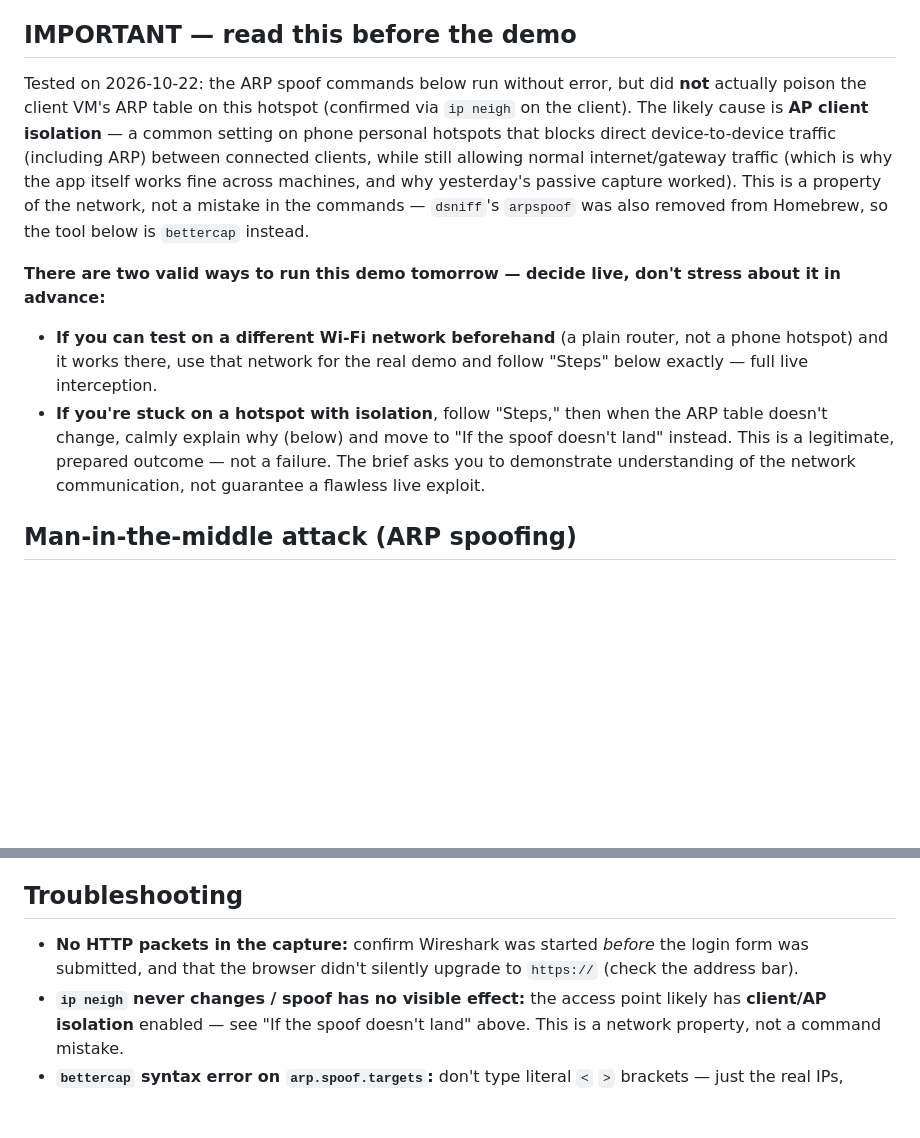
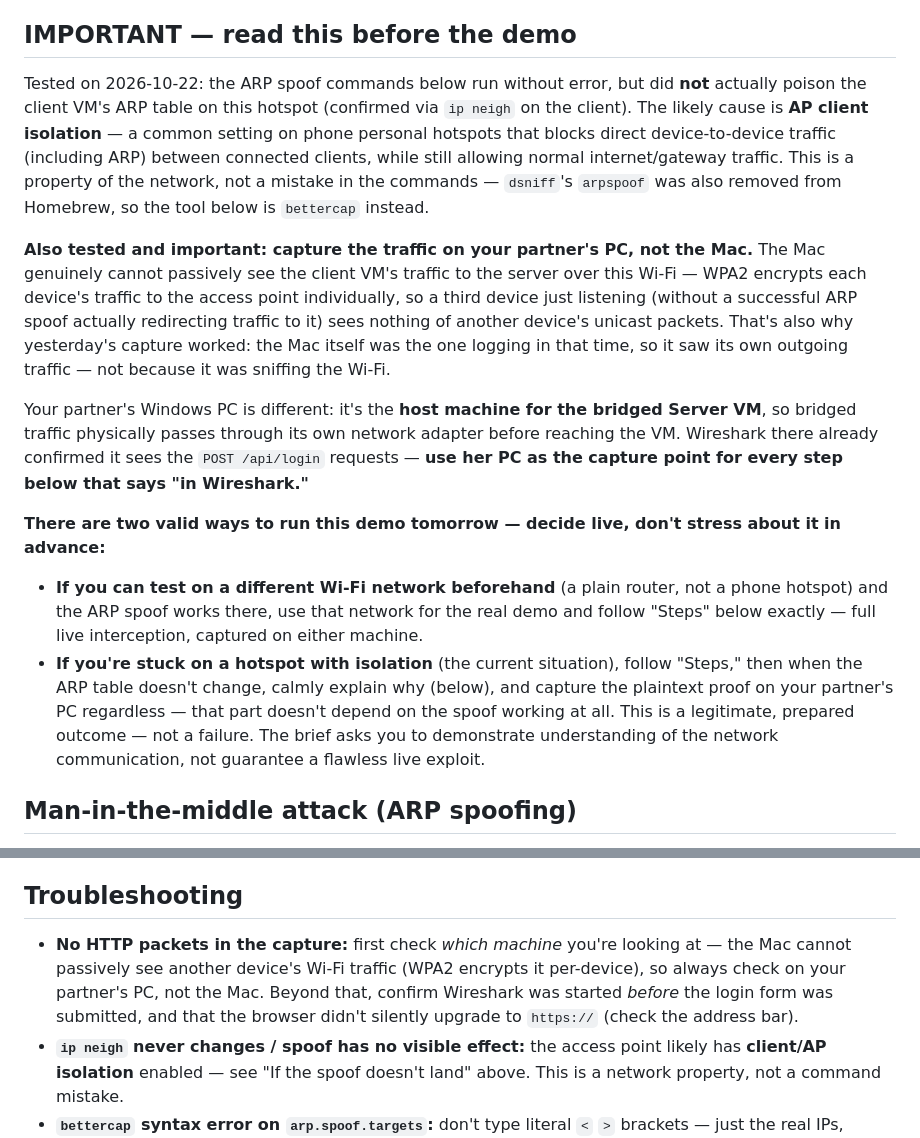
Before and after one commit to bayaCh05/study-bridge, a Markdown page: docs/PHYSICAL_DEMO_RUNBOOK.md, 2 parts joined by grey strips. Drawn GitHub-style; blank space fills up the shorter version.

```diff
--- a/docs/PHYSICAL_DEMO_RUNBOOK.md
+++ b/docs/PHYSICAL_DEMO_RUNBOOK.md
@@ -61,12 +61,16 @@ Repeat from a second client, logged in as a different role, at the same time, to
 
 ## IMPORTANT — read this before the demo
 
-Tested on 2026-10-22: the ARP spoof commands below run without error, but did **not** actually poison the client VM's ARP table on this hotspot (confirmed via `ip neigh` on the client). The likely cause is **AP client isolation** — a common setting on phone personal hotspots that blocks direct device-to-device traffic (including ARP) between connected clients, while still allowing normal internet/gateway traffic (which is why the app itself works fine across machines, and why yesterday's passive capture worked). This is a property of the network, not a mistake in the commands — `dsniff`'s `arpspoof` was also removed from Homebrew, so the tool below is `bettercap` instead.
+Tested on 2026-10-22: the ARP spoof commands below run without error, but did **not** actually poison the client VM's ARP table on this hotspot (confirmed via `ip neigh` on the client). The likely cause is **AP client isolation** — a common setting on phone personal hotspots that blocks direct device-to-device traffic (including ARP) between connected clients, while still allowing normal internet/gateway traffic. This is a property of the network, not a mistake in the commands — `dsniff`'s `arpspoof` was also removed from Homebrew, so the tool below is `bettercap` instead.
+
+**Also tested and important: capture the traffic on your partner's PC, not the Mac.** The Mac genuinely cannot passively see the client VM's traffic to the server over this Wi-Fi — WPA2 encrypts each device's traffic to the access point individually, so a third device just listening (without a successful ARP spoof actually redirecting traffic to it) sees nothing of another device's unicast packets. That's also why yesterday's capture worked: the Mac itself was the one logging in that time, so it saw its own outgoing traffic — not because it was sniffing the Wi-Fi.
+
+Your partner's Windows PC is different: it's the **host machine for the bridged Server VM**, so bridged traffic physically passes through its own network adapter before reaching the VM. Wireshark there already confirmed it sees the `POST /api/login` requests — **use her PC as the capture point for every step below that says "in Wireshark."**
 
 **There are two valid ways to run this demo tomorrow — decide live, don't stress about it in advance:**
 
-- **If you can test on a different Wi-Fi network beforehand** (a plain router, not a phone hotspot) and it works there, use that network for the real demo and follow "Steps" below exactly — full live interception.
-- **If you're stuck on a hotspot with isolation**, follow "Steps," then when the ARP table doesn't change, calmly explain why (below) and move to "If the spoof doesn't land" instead. This is a legitimate, prepared outcome — not a failure. The brief asks you to demonstrate understanding of the network communication, not guarantee a flawless live exploit.
+- **If you can test on a different Wi-Fi network beforehand** (a plain router, not a phone hotspot) and the ARP spoof works there, use that network for the real demo and follow "Steps" below exactly — full live interception, captured on either machine.
+- **If you're stuck on a hotspot with isolation** (the current situation), follow "Steps," then when the ARP table doesn't change, calmly explain why (below), and capture the plaintext proof on your partner's PC regardless — that part doesn't depend on the spoof working at all. This is a legitimate, prepared outcome — not a failure. The brief asks you to demonstrate understanding of the network communication, not guarantee a flawless live exploit.
 
 ## Man-in-the-middle attack (ARP spoofing)
 
@@ -154,7 +158,7 @@ Say explicitly why this works: Study Bridge is deliberately plain HTTP, never HT
 
 ## Troubleshooting
 
-- **No HTTP packets in the capture:** confirm Wireshark was started *before* the login form was submitted, and that the browser didn't silently upgrade to `https://` (check the address bar).
+- **No HTTP packets in the capture:** first check *which machine* you're looking at — the Mac cannot passively see another device's Wi-Fi traffic (WPA2 encrypts it per-device), so always check on your partner's PC, not the Mac. Beyond that, confirm Wireshark was started *before* the login form was submitted, and that the browser didn't silently upgrade to `https://` (check the address bar).
 - **`ip neigh` never changes / spoof has no visible effect:** the access point likely has **client/AP isolation** enabled — see "If the spoof doesn't land" above. This is a network property, not a command mistake.
 - **`bettercap` syntax error on `arp.spoof.targets`:** don't type literal `<` `>` brackets — just the real IPs, comma-separated, no spaces: `set arp.spoof.targets 172.20.10.6,172.20.10.4`.
 - **Client can't reach the server at all:** re-check both VMs are actually on the hotspot (not still on old Wi-Fi/campus network), and that each VM's adapter is genuinely Bridged, not NAT — `ip addr` should show the hotspot subnet.
```
Also changed, not shown: other parts of docs/PHYSICAL_DEMO_RUNBOOK.md (+10 -10 lines).
